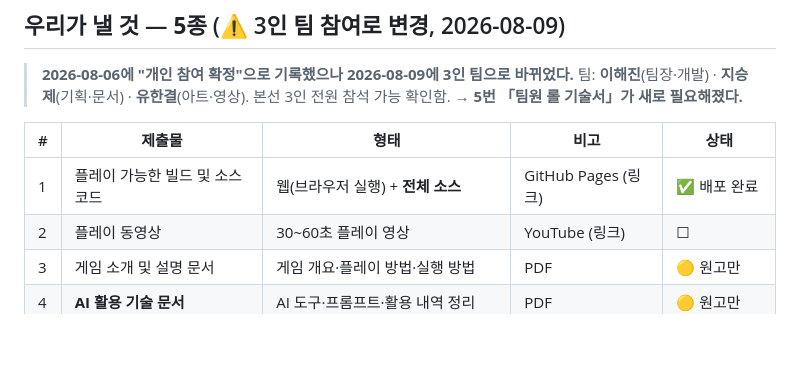
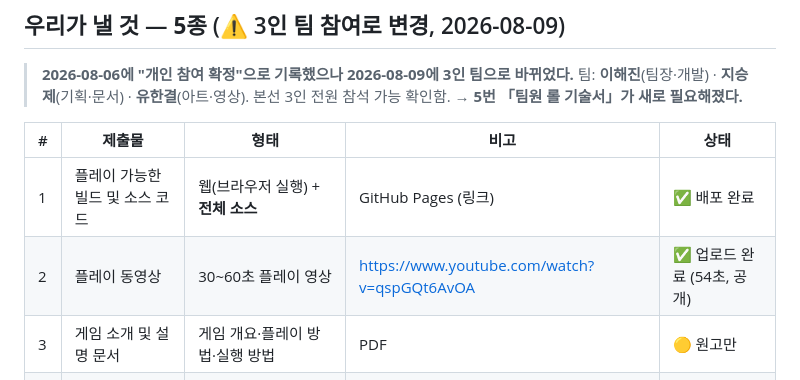
Before and after one commit to leehaejin02/capybara-escape, a Markdown page: docs/SUBMISSION.md, the part around the change. Rendered like a GitHub page; blank space fills up the shorter version.

```diff
--- a/docs/SUBMISSION.md
+++ b/docs/SUBMISSION.md
@@ -57,7 +57,7 @@
 | # | 제출물 | 형태 | 비고 | 상태 |
 |---|---|---|---|---|
 | 1 | 플레이 가능한 빌드 및 소스 코드 | 웹(브라우저 실행) + **전체 소스** | GitHub Pages (링크) | ✅ 배포 완료 |
-| 2 | 플레이 동영상 | 30~60초 플레이 영상 | YouTube (링크) | ☐ |
+| 2 | 플레이 동영상 | 30~60초 플레이 영상 | https://www.youtube.com/watch?v=qspGQt6AvOA | ✅ 업로드 완료 (54초, 공개) |
 | 3 | 게임 소개 및 설명 문서 | 게임 개요·플레이 방법·실행 방법 | PDF | 🟡 원고만 |
 | 4 | **AI 활용 기술 문서** | AI 도구·프롬프트·활용 내역 정리 | PDF | 🟡 원고만 |
 | 5 | **팀원 롤 기술서** | 이름·담당 역할·실제 구현 영역·분업 방식 | PDF | 🟡 원고 작성됨 |
```
Also changed, not shown: docs/SUBMISSION_GAME_INTRO.md (+2 -2 lines).
